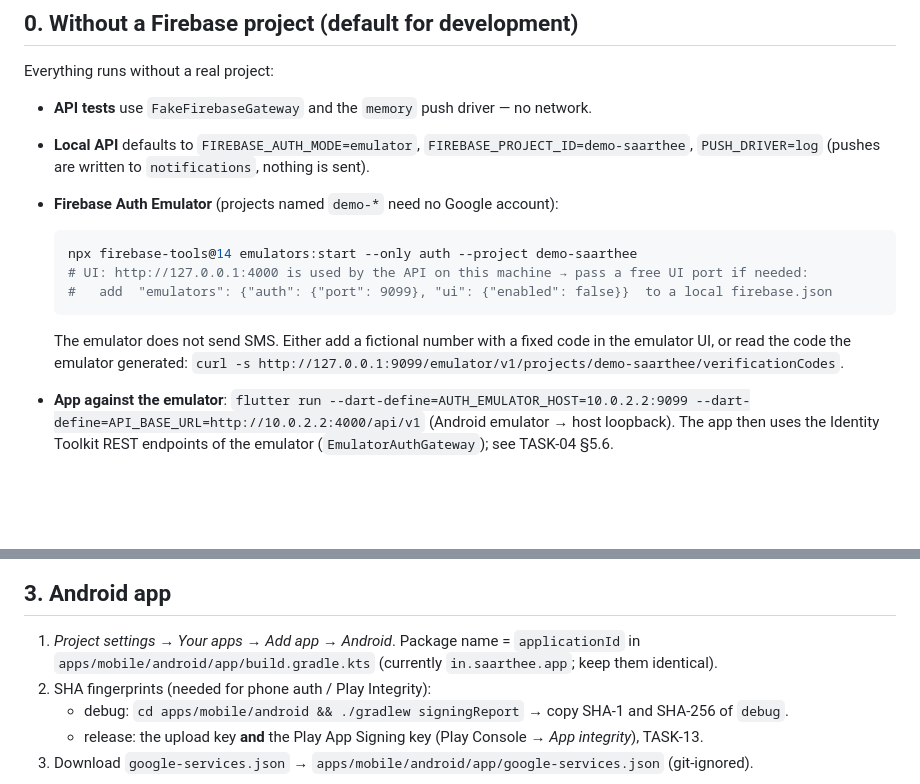
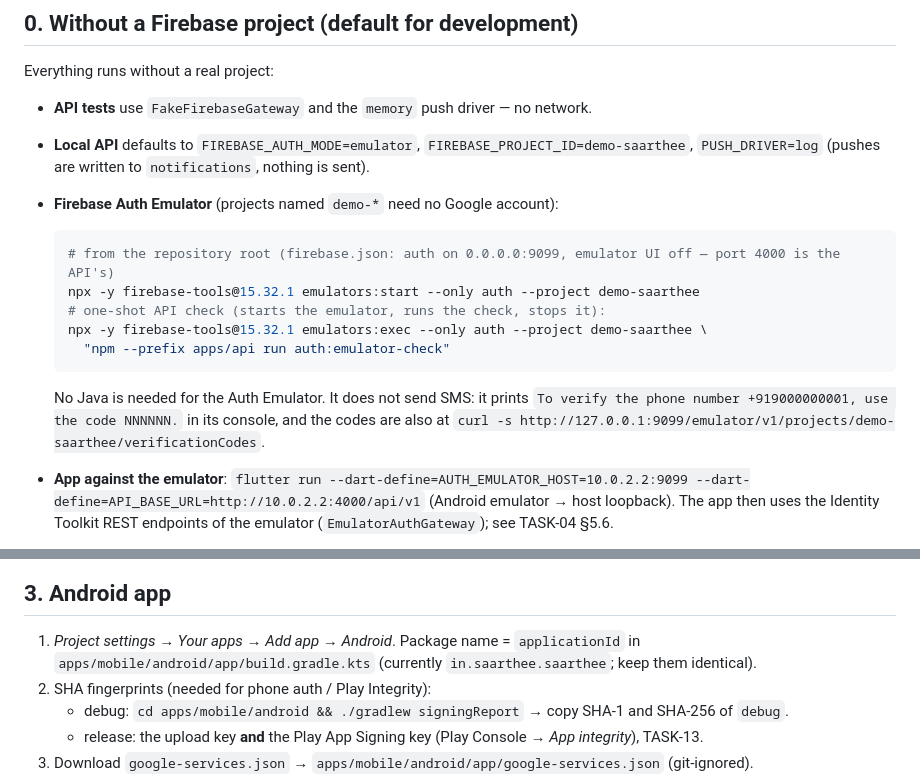
Before and after one commit to keyurshubham2014/saarthee-app, a Markdown page: docs/v2/firebase-setup.md, 2 parts joined by grey strips. Rendered like a GitHub page; blank space fills up the shorter version.

Commit message:
V2-TASK-04: firebase-setup emulator commands
Co-Authored-By: Claude Opus 5.5 (1M context) <noreply@anthropic.com>

````diff
--- a/docs/v2/firebase-setup.md
+++ b/docs/v2/firebase-setup.md
@@ -20,13 +20,16 @@ Everything runs without a real project:
 - **Firebase Auth Emulator** (projects named `demo-*` need no Google account):
 
   ```bash
-  npx firebase-tools@14 emulators:start --only auth --project demo-saarthee
-  # UI: http://127.0.0.1:4000 is used by the API on this machine → pass a free UI port if needed:
-  #   add  "emulators": {"auth": {"port": 9099}, "ui": {"enabled": false}}  to a local firebase.json
+  # from the repository root (firebase.json: auth on 0.0.0.0:9099, emulator UI off — port 4000 is the API's)
+  npx -y firebase-tools@15.32.1 emulators:start --only auth --project demo-saarthee
+  # one-shot API check (starts the emulator, runs the check, stops it):
+  npx -y firebase-tools@15.32.1 emulators:exec --only auth --project demo-saarthee \
+    "npm --prefix apps/api run auth:emulator-check"
   ```
 
-  The emulator does not send SMS. Either add a fictional number with a fixed code in the emulator UI, or read
-  the code the emulator generated: `curl -s http://127.0.0.1:9099/emulator/v1/projects/demo-saarthee/verificationCodes`.
+  No Java is needed for the Auth Emulator. It does not send SMS: it prints
+  `To verify the phone number +919000000001, use the code NNNNNN.` in its console, and the codes are also at
+  `curl -s http://127.0.0.1:9099/emulator/v1/projects/demo-saarthee/verificationCodes`.
 - **App against the emulator**: `flutter run --dart-define=AUTH_EMULATOR_HOST=10.0.2.2:9099
   --dart-define=API_BASE_URL=http://10.0.2.2:4000/api/v1` (Android emulator → host loopback). The app then
   uses the Identity Toolkit REST endpoints of the emulator (`EmulatorAuthGateway`); see TASK-04 §5.6.
@@ -50,7 +53,7 @@ Test phone numbers are fictional: `+91 90000 000NN` (e.g. `+919000000001`). Neve
 ## 3. Android app
 
 1. *Project settings → Your apps → Add app → Android*. Package name = `applicationId` in
-   `apps/mobile/android/app/build.gradle.kts` (currently `in.saarthee.app`; keep them identical).
+   `apps/mobile/android/app/build.gradle.kts` (currently `in.saarthee.saarthee`; keep them identical).
 2. SHA fingerprints (needed for phone auth / Play Integrity):
    - debug: `cd apps/mobile/android && ./gradlew signingReport` → copy SHA-1 and SHA-256 of `debug`.
    - release: the upload key **and** the Play App Signing key (Play Console → *App integrity*), TASK-13.
````
